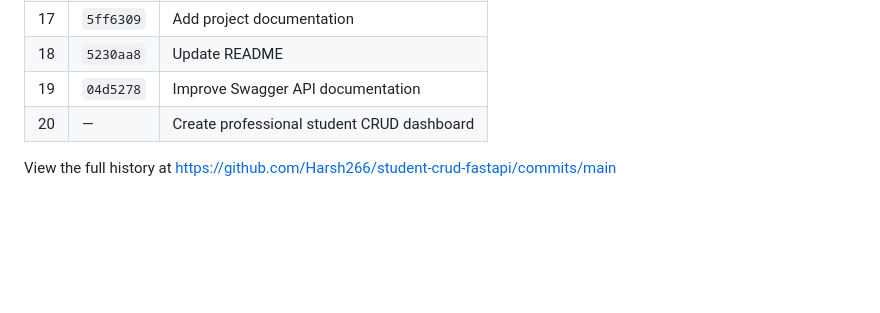
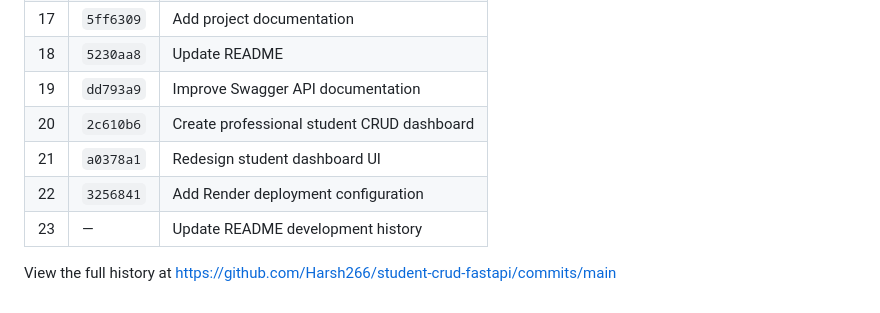
Before and after one commit to Harsh266/student-crud-fastapi, a Markdown page: README.md, the part around the change. Rendered like a GitHub page; blank space fills up the shorter version.

Commit message:
Update README development history

```diff
--- a/README.md
+++ b/README.md
@@ -402,7 +402,10 @@ The project was built one step at a time, with each step tested, committed and p
 | 16 | `7f23683` | Improve API documentation |
 | 17 | `5ff6309` | Add project documentation |
 | 18 | `5230aa8` | Update README |
-| 19 | `04d5278` | Improve Swagger API documentation |
-| 20 | — | Create professional student CRUD dashboard |
+| 19 | `dd793a9` | Improve Swagger API documentation |
+| 20 | `2c610b6` | Create professional student CRUD dashboard |
+| 21 | `a0378a1` | Redesign student dashboard UI |
+| 22 | `3256841` | Add Render deployment configuration |
+| 23 | — | Update README development history |
 
 View the full history at https://github.com/Harsh266/student-crud-fastapi/commits/main
```
